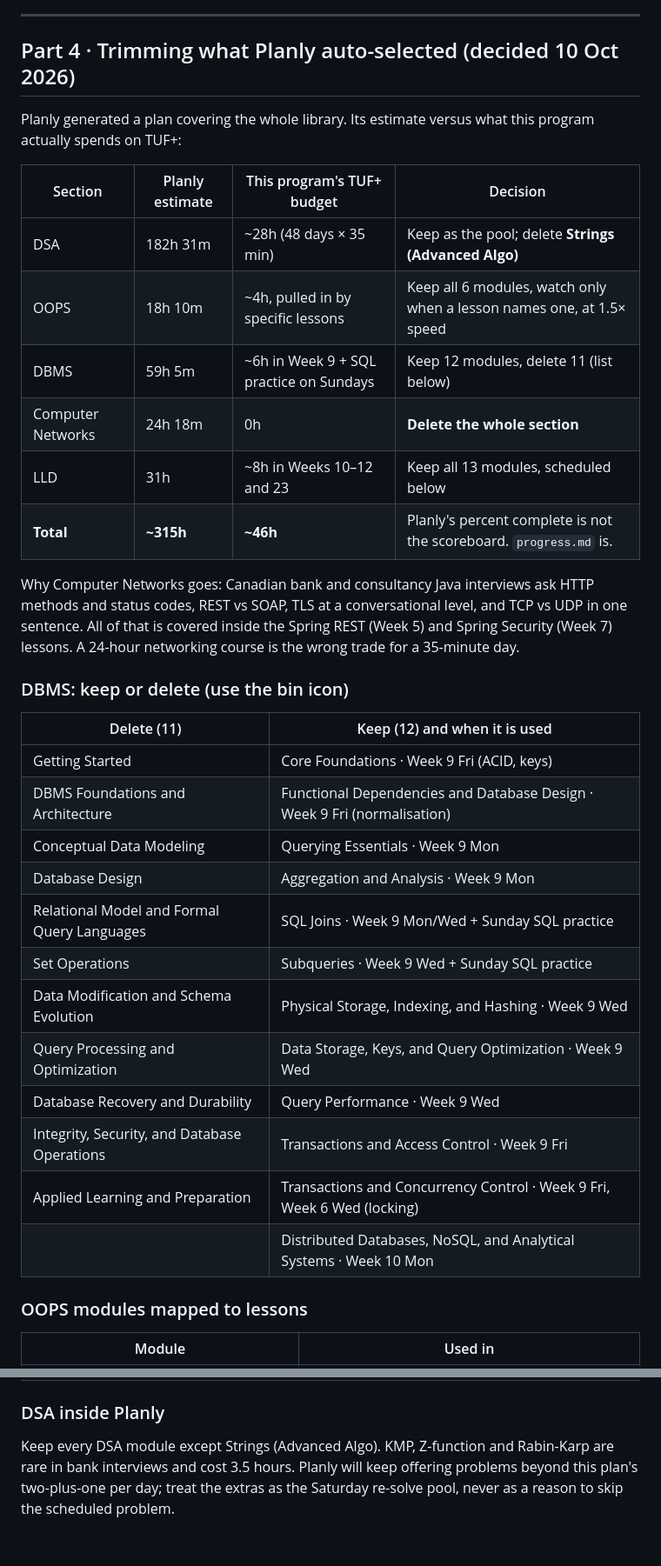
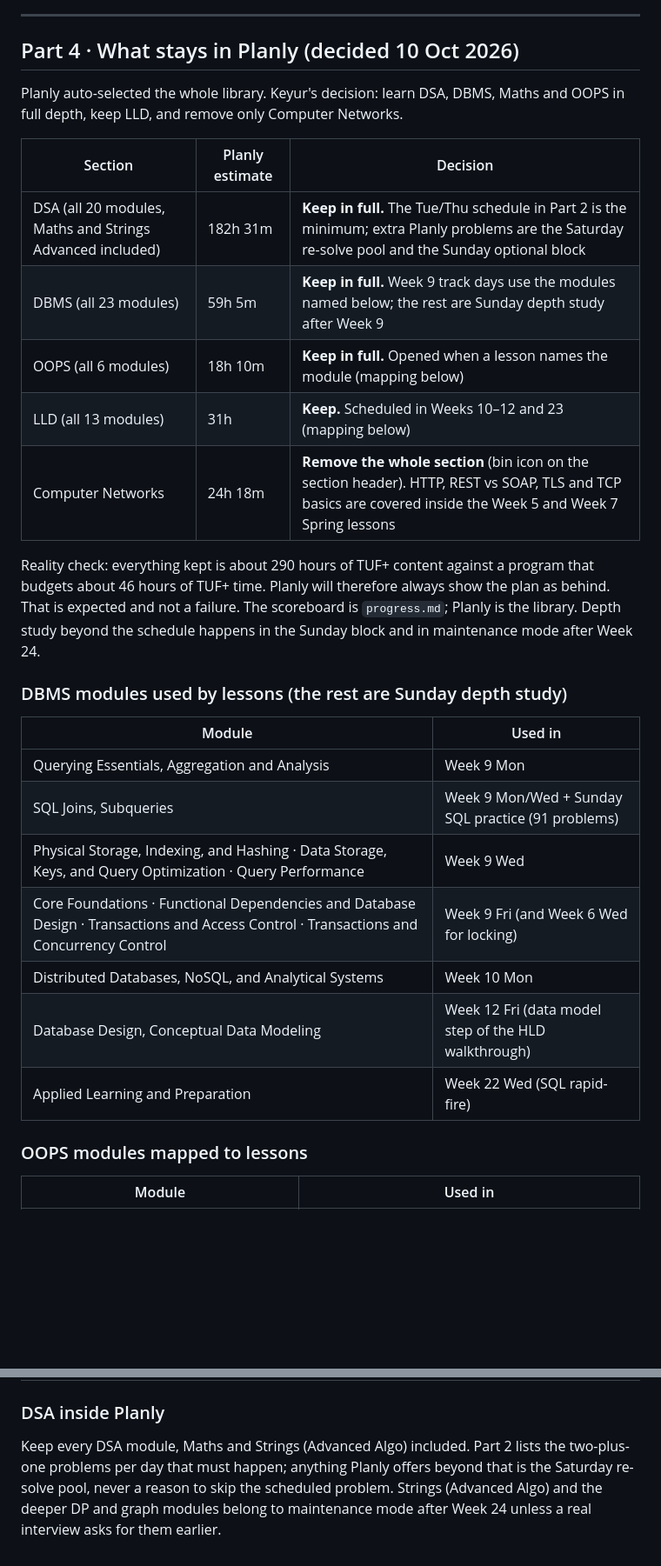
Before and after one commit to keyurpatel8809/project2, a Markdown page: prep/tuf-plus-plan.md, 2 parts joined by grey strips. Shown at 87% size. GitHub-like rendering; blank space fills up the shorter version.

Commit message:
Planly decision: keep DSA, DBMS, Maths, OOPS and LLD in full; remove only Computer Networks
Co-Authored-By: Claude Fable 5.1 <noreply@anthropic.com>
Claude-Session: https://claude.ai/code/session_012KfBfjwL5ViuQA3yzLbjHr

```diff
--- a/prep/tuf-plus-plan.md
+++ b/prep/tuf-plus-plan.md
@@ -138,37 +138,31 @@ Track-day add-ons in Phase 3: **Week 9 Mon/Wed/Fri** three TUF+ SQL problems eac
 
 ---
 
-## Part 4 · Trimming what Planly auto-selected (decided 10 Oct 2026)
+## Part 4 · What stays in Planly (decided 10 Oct 2026)
 
-Planly generated a plan covering the whole library. Its estimate versus what this program actually spends on TUF+:
+Planly auto-selected the whole library. Keyur's decision: learn DSA, DBMS, Maths and OOPS in full depth, keep LLD, and remove only Computer Networks.
 
-| Section | Planly estimate | This program's TUF+ budget | Decision |
-|---|---|---|---|
-| DSA | 182h 31m | ~28h (48 days × 35 min) | Keep as the pool; delete **Strings (Advanced Algo)** |
-| OOPS | 18h 10m | ~4h, pulled in by specific lessons | Keep all 6 modules, watch only when a lesson names one, at 1.5× speed |
-| DBMS | 59h 5m | ~6h in Week 9 + SQL practice on Sundays | Keep 12 modules, delete 11 (list below) |
-| Computer Networks | 24h 18m | 0h | **Delete the whole section** |
-| LLD | 31h | ~8h in Weeks 10–12 and 23 | Keep all 13 modules, scheduled below |
-| **Total** | **~315h** | **~46h** | Planly's percent complete is not the scoreboard. `progress.md` is. |
+| Section | Planly estimate | Decision |
+|---|---|---|
+| DSA (all 20 modules, Maths and Strings Advanced included) | 182h 31m | **Keep in full.** The Tue/Thu schedule in Part 2 is the minimum; extra Planly problems are the Saturday re-solve pool and the Sunday optional block |
+| DBMS (all 23 modules) | 59h 5m | **Keep in full.** Week 9 track days use the modules named below; the rest are Sunday depth study after Week 9 |
+| OOPS (all 6 modules) | 18h 10m | **Keep in full.** Opened when a lesson names the module (mapping below) |
+| LLD (all 13 modules) | 31h | **Keep.** Scheduled in Weeks 10–12 and 23 (mapping below) |
+| Computer Networks | 24h 18m | **Remove the whole section** (bin icon on the section header). HTTP, REST vs SOAP, TLS and TCP basics are covered inside the Week 5 and Week 7 Spring lessons |
 
-Why Computer Networks goes: Canadian bank and consultancy Java interviews ask HTTP methods and status codes, REST vs SOAP, TLS at a conversational level, and TCP vs UDP in one sentence. All of that is covered inside the Spring REST (Week 5) and Spring Security (Week 7) lessons. A 24-hour networking course is the wrong trade for a 35-minute day.
+Reality check: everything kept is about 290 hours of TUF+ content against a program that budgets about 46 hours of TUF+ time. Planly will therefore always show the plan as behind. That is expected and not a failure. The scoreboard is `progress.md`; Planly is the library. Depth study beyond the schedule happens in the Sunday block and in maintenance mode after Week 24.
 
-### DBMS: keep or delete (use the bin icon)
+### DBMS modules used by lessons (the rest are Sunday depth study)
 
-| Delete (11) | Keep (12) and when it is used |
+| Module | Used in |
 |---|---|
-| Getting Started | Core Foundations · Week 9 Fri (ACID, keys) |
-| DBMS Foundations and Architecture | Functional Dependencies and Database Design · Week 9 Fri (normalisation) |
-| Conceptual Data Modeling | Querying Essentials · Week 9 Mon |
-| Database Design | Aggregation and Analysis · Week 9 Mon |
-| Relational Model and Formal Query Languages | SQL Joins · Week 9 Mon/Wed + Sunday SQL practice |
-| Set Operations | Subqueries · Week 9 Wed + Sunday SQL practice |
-| Data Modification and Schema Evolution | Physical Storage, Indexing, and Hashing · Week 9 Wed |
-| Query Processing and Optimization | Data Storage, Keys, and Query Optimization · Week 9 Wed |
-| Database Recovery and Durability | Query Performance · Week 9 Wed |
-| Integrity, Security, and Database Operations | Transactions and Access Control · Week 9 Fri |
-| Applied Learning and Preparation | Transactions and Concurrency Control · Week 9 Fri, Week 6 Wed (locking) |
-| | Distributed Databases, NoSQL, and Analytical Systems · Week 10 Mon |
+| Querying Essentials, Aggregation and Analysis | Week 9 Mon |
+| SQL Joins, Subqueries | Week 9 Mon/Wed + Sunday SQL practice (91 problems) |
+| Physical Storage, Indexing, and Hashing · Data Storage, Keys, and Query Optimization · Query Performance | Week 9 Wed |
+| Core Foundations · Functional Dependencies and Database Design · Transactions and Access Control · Transactions and Concurrency Control | Week 9 Fri (and Week 6 Wed for locking) |
+| Distributed Databases, NoSQL, and Analytical Systems | Week 10 Mon |
+| Database Design, Conceptual Data Modeling | Week 12 Fri (data model step of the HLD walkthrough) |
+| Applied Learning and Preparation | Week 22 Wed (SQL rapid-fire) |
 
 ### OOPS modules mapped to lessons
 
@@ -201,4 +195,4 @@ Why Computer Networks goes: Canadian bank and consultancy Java interviews ask HT
 
 ### DSA inside Planly
 
-Keep every DSA module except Strings (Advanced Algo). KMP, Z-function and Rabin-Karp are rare in bank interviews and cost 3.5 hours. Planly will keep offering problems beyond this plan's two-plus-one per day; treat the extras as the Saturday re-solve pool, never as a reason to skip the scheduled problem.
+Keep every DSA module, Maths and Strings (Advanced Algo) included. Part 2 lists the two-plus-one problems per day that must happen; anything Planly offers beyond that is the Saturday re-solve pool, never a reason to skip the scheduled problem. Strings (Advanced Algo) and the deeper DP and graph modules belong to maintenance mode after Week 24 unless a real interview asks for them earlier.
```
